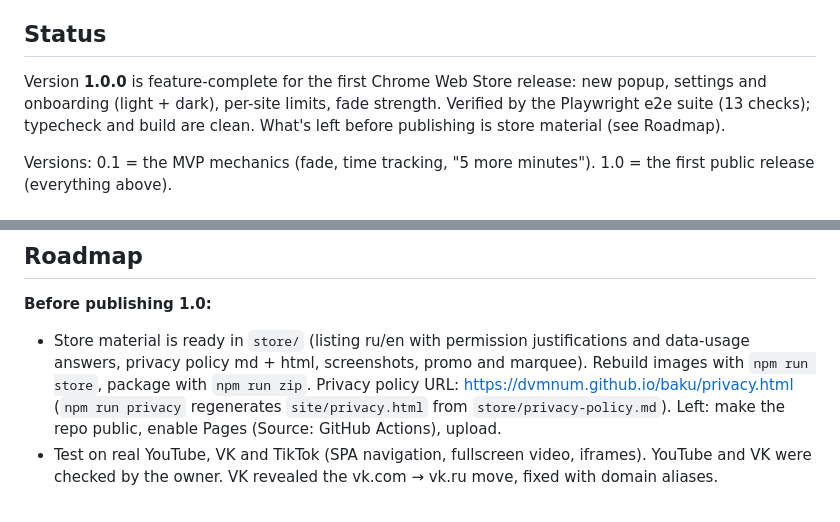
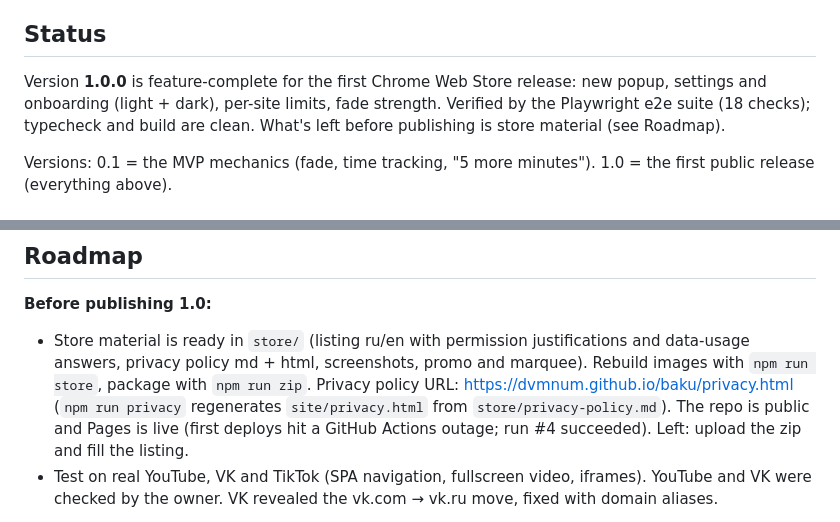
Before and after one commit to dvmnum/baku, a Markdown page: CLAUDE.md, 2 parts joined by grey strips. GitHub-like rendering.

Commit message:
Note that the repo is public and Pages is live
Co-Authored-By: Claude Opus 5.5 <noreply@anthropic.com>

```diff
--- a/CLAUDE.md
+++ b/CLAUDE.md
@@ -8,7 +8,7 @@ The owner talks in Russian, casually. Code, comments and commits are in English.
 
 ## Status
 
-Version **1.0.0** is feature-complete for the first Chrome Web Store release: new popup, settings and onboarding (light + dark), per-site limits, fade strength. Verified by the Playwright e2e suite (13 checks); typecheck and build are clean. What's left before publishing is store material (see Roadmap).
+Version **1.0.0** is feature-complete for the first Chrome Web Store release: new popup, settings and onboarding (light + dark), per-site limits, fade strength. Verified by the Playwright e2e suite (18 checks); typecheck and build are clean. What's left before publishing is store material (see Roadmap).
 
 Versions: 0.1 = the MVP mechanics (fade, time tracking, "5 more minutes"). 1.0 = the first public release (everything above).
 
@@ -71,7 +71,7 @@ npm run test:e2e       # builds with --mode e2e into .output/chrome-mv3-e2e, run
 
 **Before publishing 1.0:**
 
-- Store material is ready in `store/` (listing ru/en with permission justifications and data-usage answers, privacy policy md + html, screenshots, promo and marquee). Rebuild images with `npm run store`, package with `npm run zip`. Privacy policy URL: https://dvmnum.github.io/baku/privacy.html (`npm run privacy` regenerates `site/privacy.html` from `store/privacy-policy.md`). Left: make the repo public, enable Pages (Source: GitHub Actions), upload.
+- Store material is ready in `store/` (listing ru/en with permission justifications and data-usage answers, privacy policy md + html, screenshots, promo and marquee). Rebuild images with `npm run store`, package with `npm run zip`. Privacy policy URL: https://dvmnum.github.io/baku/privacy.html (`npm run privacy` regenerates `site/privacy.html` from `store/privacy-policy.md`). The repo is public and Pages is live (first deploys hit a GitHub Actions outage; run #4 succeeded). Left: upload the zip and fill the listing.
 - Test on real YouTube, VK and TikTok (SPA navigation, fullscreen video, iframes). YouTube and VK were checked by the owner. VK revealed the vk.com → vk.ru move, fixed with domain aliases.
 
 **Done in 1.0:** icon (white tapir on deep jade); toolbar badge (minutes left for the active site's limit); onboarding with popular-site chips (RU-centric order for Russian UI) and one permission prompt; popup redesign (9 states, live m:ss timer, rotating "go rest" lines); settings redesign with per-site limits and fade strength; Geologica bundled; light + dark everywhere.
```
